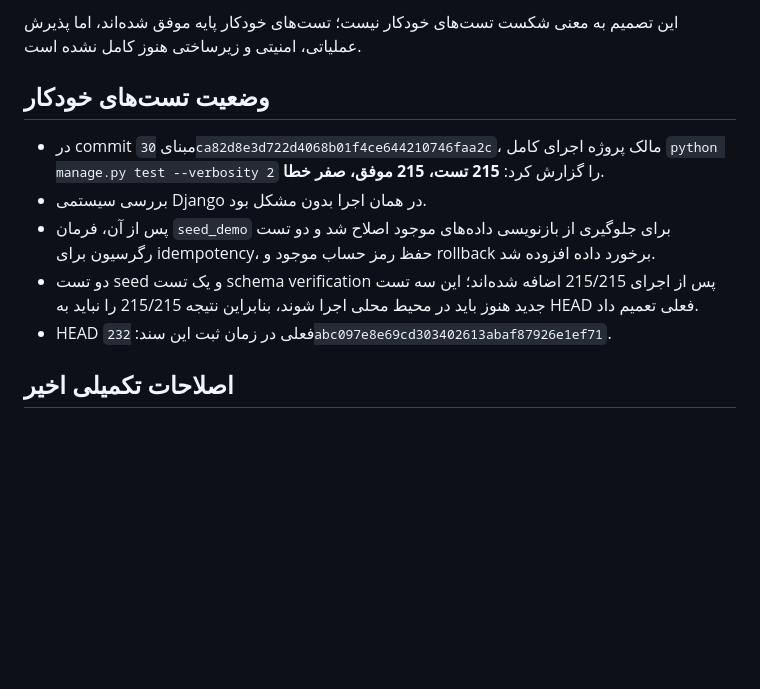
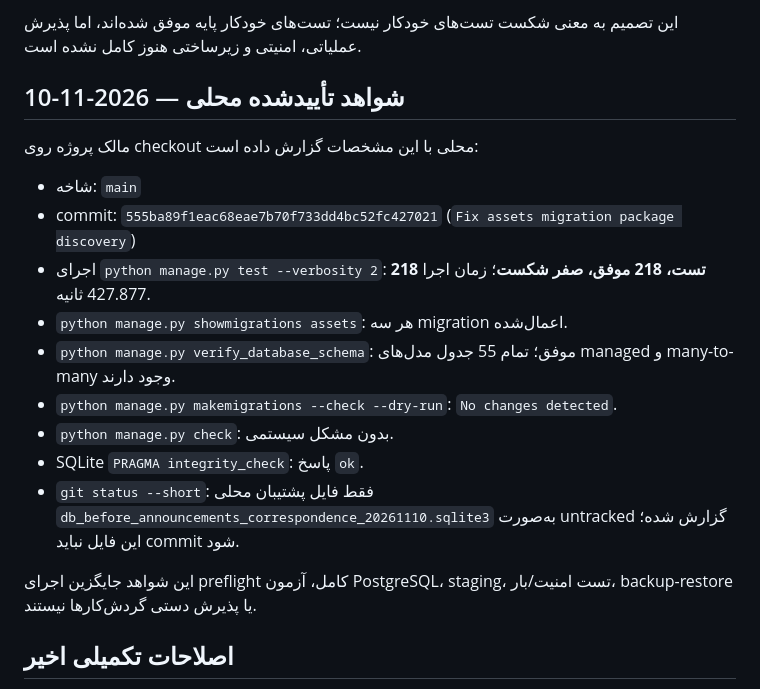
Before and after one commit to msalimimaram/office_kmc, a Markdown page: docs/RELEASE_READINESS_STATUS.md, the part around the change. Drawn GitHub-style; blank space fills up the shorter version.

Commit message:
Record 218-test local verification on main

```diff
--- a/docs/RELEASE_READINESS_STATUS.md
+++ b/docs/RELEASE_READINESS_STATUS.md
@@ -6,13 +6,21 @@
 
 این تصمیم به معنی شکست تست‌های خودکار نیست؛ تست‌های خودکار پایه موفق شده‌اند، اما پذیرش عملیاتی، امنیتی و زیرساختی هنوز کامل نشده است.
 
-## وضعیت تست‌های خودکار
+## شواهد تأییدشده محلی — 2026-11-10
 
-- در commit مبنای `30ca82d8e3d722d4068b01f4ce644210746faa2c`، مالک پروژه اجرای کامل `python manage.py test --verbosity 2` را گزارش کرد: **215 تست، 215 موفق، صفر خطا**.
-- بررسی سیستمی Django در همان اجرا بدون مشکل بود.
-- پس از آن، فرمان `seed_demo` برای جلوگیری از بازنویسی داده‌های موجود اصلاح شد و دو تست رگرسیون برای idempotency، حفظ رمز حساب موجود و rollback برخورد داده افزوده شد.
-- دو تست seed و یک تست schema verification پس از اجرای 215/215 اضافه شده‌اند؛ این سه تست جدید هنوز باید در محیط محلی اجرا شوند، بنابراین نتیجه 215/215 را نباید به HEAD فعلی تعمیم داد.
-- HEAD فعلی در زمان ثبت این سند: `232abc097e8e69cd303402613abaf87926e1ef71`.
+مالک پروژه روی checkout محلی با این مشخصات گزارش داده است:
+
+- شاخه: `main`
+- commit: `555ba89f1eac68eae7b70f733dd4bc52fc427021` (`Fix assets migration package discovery`)
+- اجرای `python manage.py test --verbosity 2`: **218 تست، 218 موفق، صفر شکست**؛ زمان اجرا 427.877 ثانیه.
+- `python manage.py showmigrations assets`: هر سه migration اعمال‌شده.
+- `python manage.py verify_database_schema`: موفق؛ تمام 55 جدول مدل‌های managed و many-to-many وجود دارند.
+- `python manage.py makemigrations --check --dry-run`: `No changes detected`.
+- `python manage.py check`: بدون مشکل سیستمی.
+- SQLite `PRAGMA integrity_check`: پاسخ `ok`.
+- `git status --short`: فقط فایل پشتیبان محلی `db_before_announcements_correspondence_20261110.sqlite3` به‌صورت untracked گزارش شده؛ این فایل نباید commit شود.
+
+این شواهد جایگزین اجرای preflight کامل، آزمون PostgreSQL، staging، تست امنیت/بار، backup-restore یا پذیرش دستی گردش‌کارها نیستند.
 
 ## اصلاحات تکمیلی اخیر
 
```
